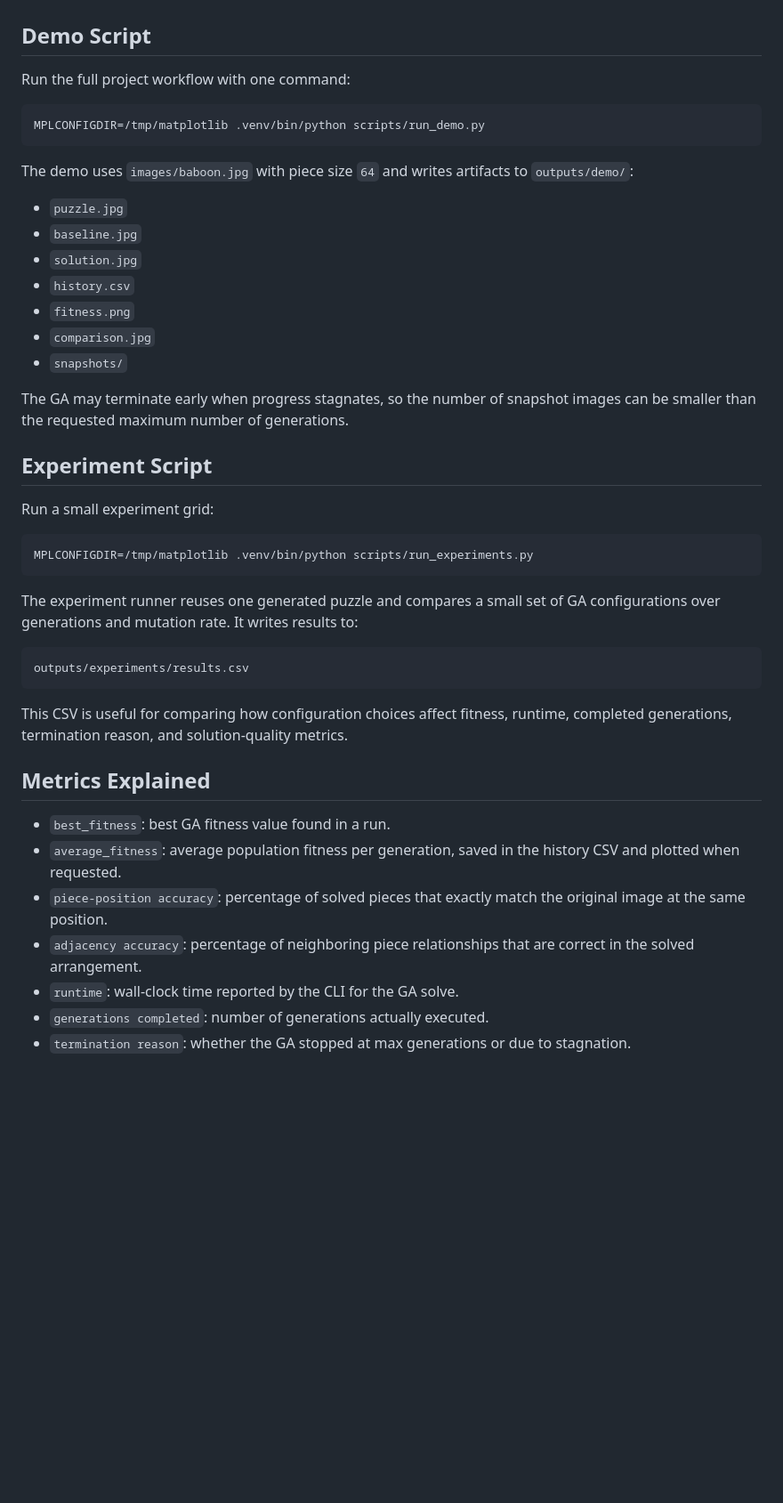
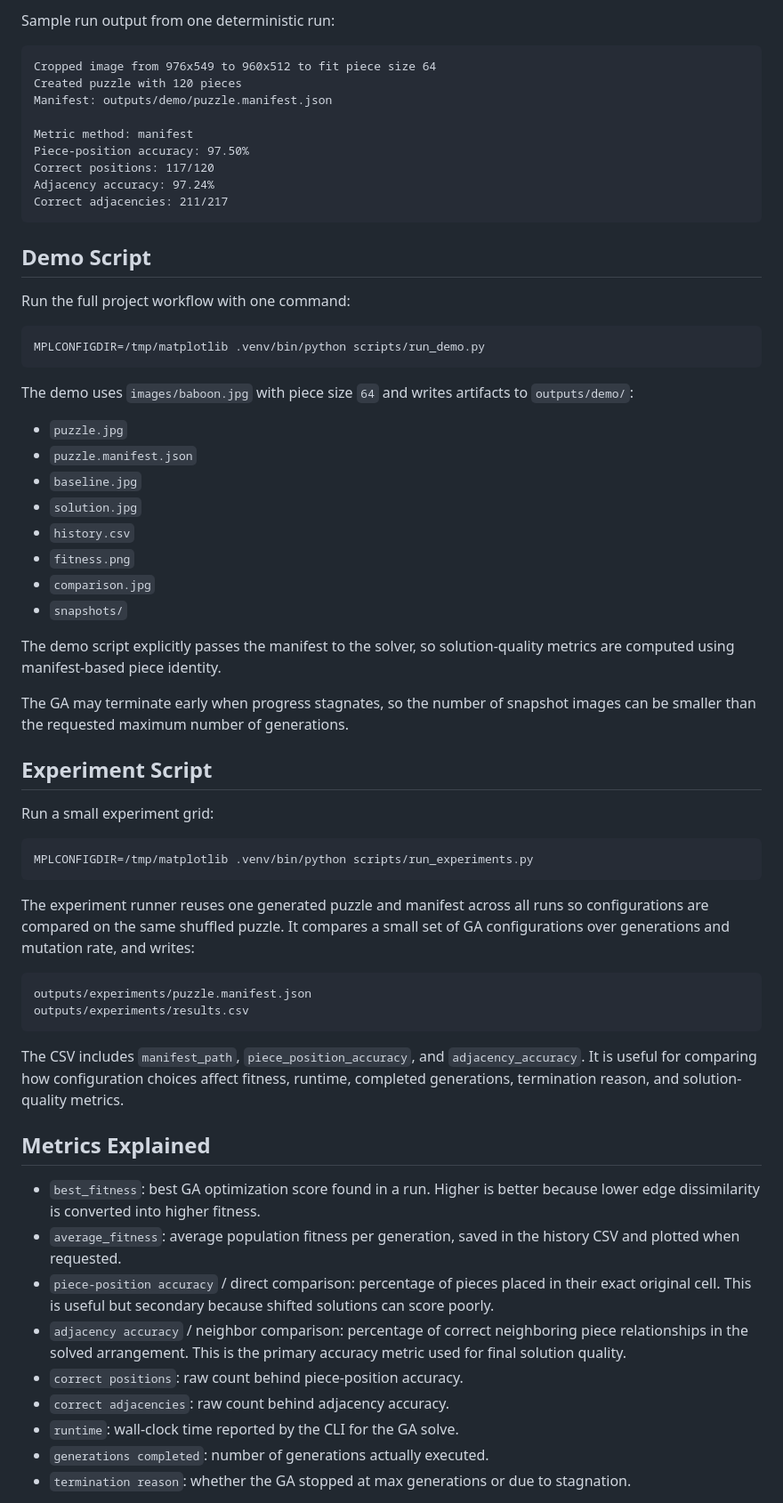
Before and after one commit to Beastly713/jigsaw-via-ga, a Markdown page: README.md, the part around one of its changes. Shown at 89% size. Rendered like a GitHub page; blank space fills up the shorter version.

Commit message:
Document manifest evaluation workflow

````diff
--- a/README.md
+++ b/README.md
@@ -96,3 +151,16 @@ is useful as a simple comparison point for the GA output.
+Sample run output from one deterministic run:
+
+```text
+Cropped image from 976x549 to 960x512 to fit piece size 64
+Created puzzle with 120 pieces
+Manifest: outputs/demo/puzzle.manifest.json
+
+Metric method: manifest
+Piece-position accuracy: 97.50%
+Correct positions: 117/120
+Adjacency accuracy: 97.24%
+Correct adjacencies: 211/217
+```
 
 ## Demo Script
 
@@ -106,12 +174,16 @@ The demo uses `images/baboon.jpg` with piece size `64` and writes artifacts to
 `outputs/demo/`:
 
 - `puzzle.jpg`
+- `puzzle.manifest.json`
 - `baseline.jpg`
 - `solution.jpg`
 - `history.csv`
 - `fitness.png`
 - `comparison.jpg`
 - `snapshots/`
+
+The demo script explicitly passes the manifest to the solver, so
+solution-quality metrics are computed using manifest-based piece identity.
 
 The GA may terminate early when progress stagnates, so the number of snapshot
 images can be smaller than the requested maximum number of generations.
@@ -124,26 +196,34 @@ Run a small experiment grid:
 MPLCONFIGDIR=/tmp/matplotlib .venv/bin/python scripts/run_experiments.py
 ```
 
-The experiment runner reuses one generated puzzle and compares a small set of
-GA configurations over generations and mutation rate. It writes results to:
+The experiment runner reuses one generated puzzle and manifest across all runs
+so configurations are compared on the same shuffled puzzle. It compares a small
+set of GA configurations over generations and mutation rate, and writes:
 
 ```text
+outputs/experiments/puzzle.manifest.json
 outputs/experiments/results.csv
 ```
 
-This CSV is useful for comparing how configuration choices affect fitness,
-runtime, completed generations, termination reason, and solution-quality
-metrics.
+The CSV includes `manifest_path`, `piece_position_accuracy`, and
+`adjacency_accuracy`. It is useful for comparing how configuration choices
+affect fitness, runtime, completed generations, termination reason, and
+solution-quality metrics.
 
 ## Metrics Explained
 
-- `best_fitness`: best GA fitness value found in a run.
+- `best_fitness`: best GA optimization score found in a run. Higher is better
+  because lower edge dissimilarity is converted into higher fitness.
 - `average_fitness`: average population fitness per generation, saved in the
   history CSV and plotted when requested.
-- `piece-position accuracy`: percentage of solved pieces that exactly match the
-  original image at the same position.
-- `adjacency accuracy`: percentage of neighboring piece relationships that are
-  correct in the solved arrangement.
+- `piece-position accuracy` / direct comparison: percentage of pieces placed in
+  their exact original cell. This is useful but secondary because shifted
+  solutions can score poorly.
+- `adjacency accuracy` / neighbor comparison: percentage of correct neighboring
+  piece relationships in the solved arrangement. This is the primary accuracy
+  metric used for final solution quality.
+- `correct positions`: raw count behind piece-position accuracy.
+- `correct adjacencies`: raw count behind adjacency accuracy.
 - `runtime`: wall-clock time reported by the CLI for the GA solve.
 - `generations completed`: number of generations actually executed.
 - `termination reason`: whether the GA stopped at max generations or due to
````
Also changed, not shown: other parts of README.md (+86 -9 lines).
